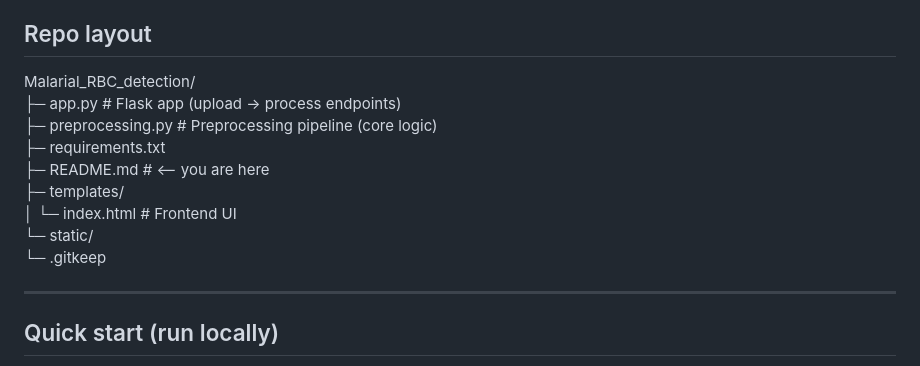
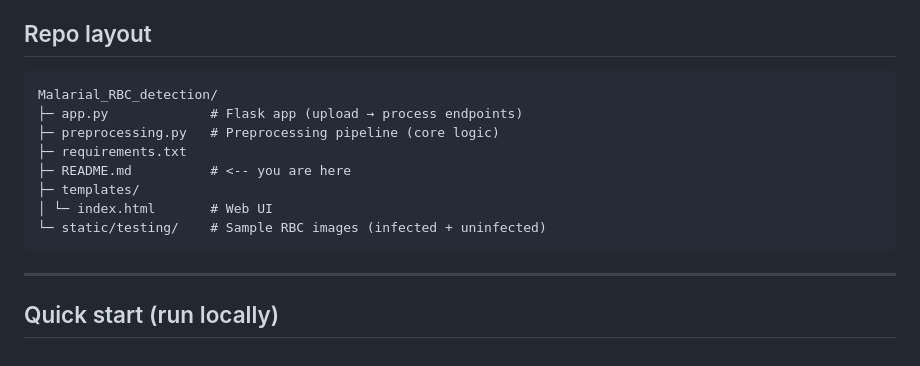
Before and after one commit to Priyanshu-S-G/Malarial_RBC_detection, a Markdown page: README.md, the part around the change. Drawn GitHub-style.

````diff
--- a/README.md
+++ b/README.md
@@ -34,15 +34,16 @@
 
 ## Repo layout
 
+```
 Malarial_RBC_detection/
-├─ app.py # Flask app (upload → process endpoints)
-├─ preprocessing.py # Preprocessing pipeline (core logic)
+├─ app.py             # Flask app (upload → process endpoints)
+├─ preprocessing.py   # Preprocessing pipeline (core logic)
 ├─ requirements.txt
-├─ README.md # <-- you are here
+├─ README.md          # <-- you are here
 ├─ templates/
-│ └─ index.html # Frontend UI
-└─ static/
-└─ .gitkeep
+│ └─ index.html       # Web UI
+└─ static/testing/    # Sample RBC images (infected + uninfected)
+```
 
 ---
 
````
